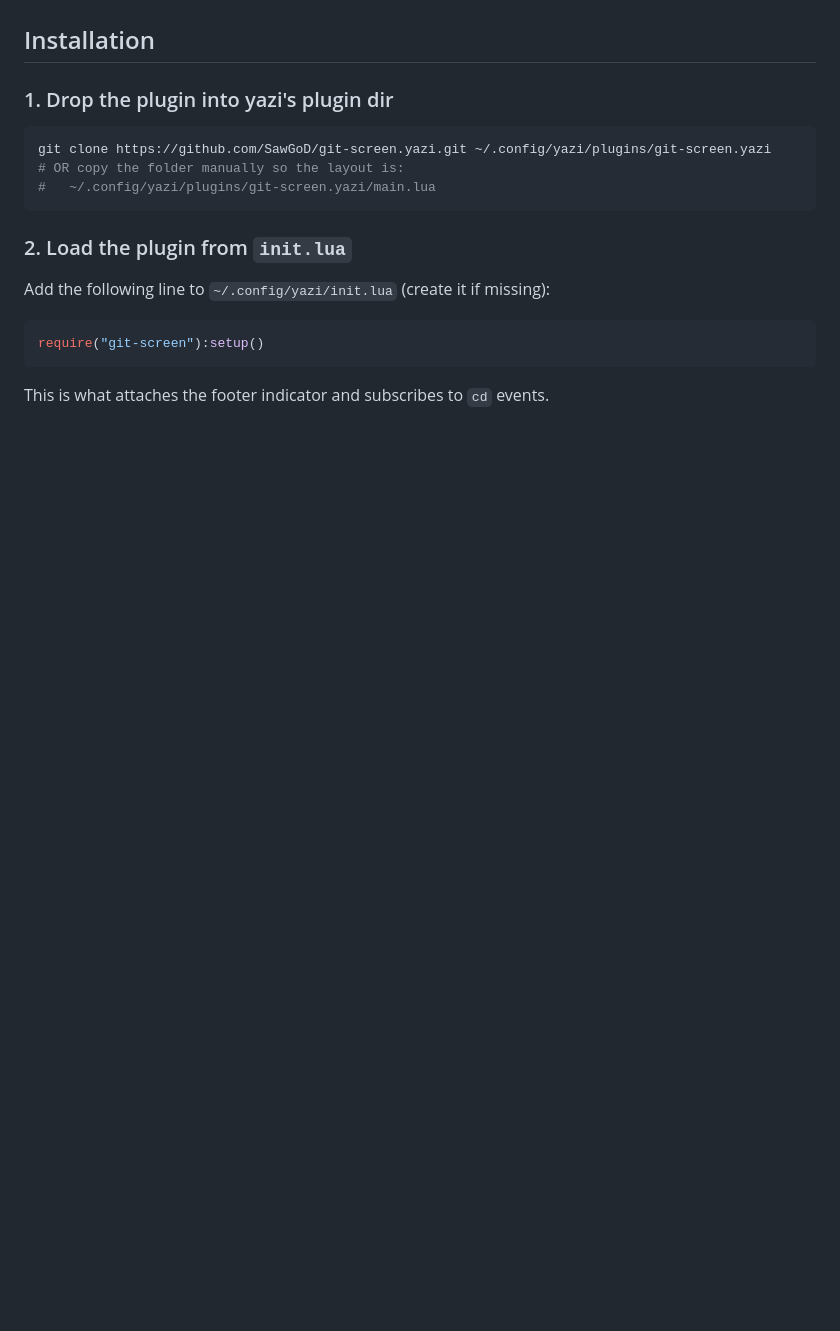
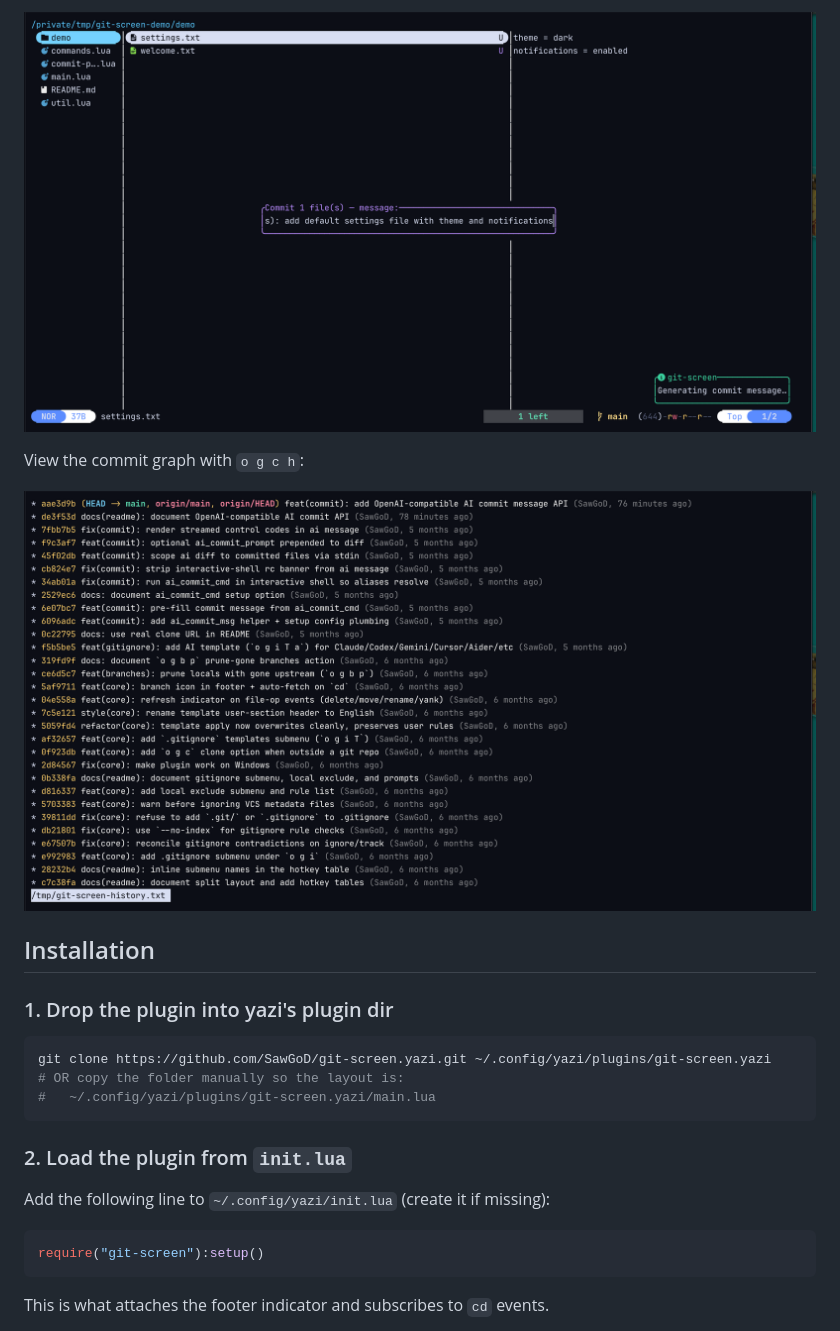
Before and after one commit to SawGoD/git-screen.yazi, a Markdown page: README.md, the part around one of its changes. Rendered like a GitHub page; pictures changed too: docs/screenshots/ai-commit-message.png (added), docs/screenshots/commit-history.png (added); blank space fills up the shorter version.

```diff
--- a/README.md
+++ b/README.md
@@ -33,3 +47,8 @@ No Lua dependencies — pure plugin code.
+![Generated commit message in the input field](docs/screenshots/ai-commit-message.png)
+
+View the commit graph with `o g c h`:
+
+![Commit history graph](docs/screenshots/commit-history.png)
 
 ## Installation
 
```
Also changed, not shown: other parts of README.md (+14 -0 lines), docs/screenshots/commit-menu.png (added), docs/screenshots/git-menu.png (added), 1 other file.
